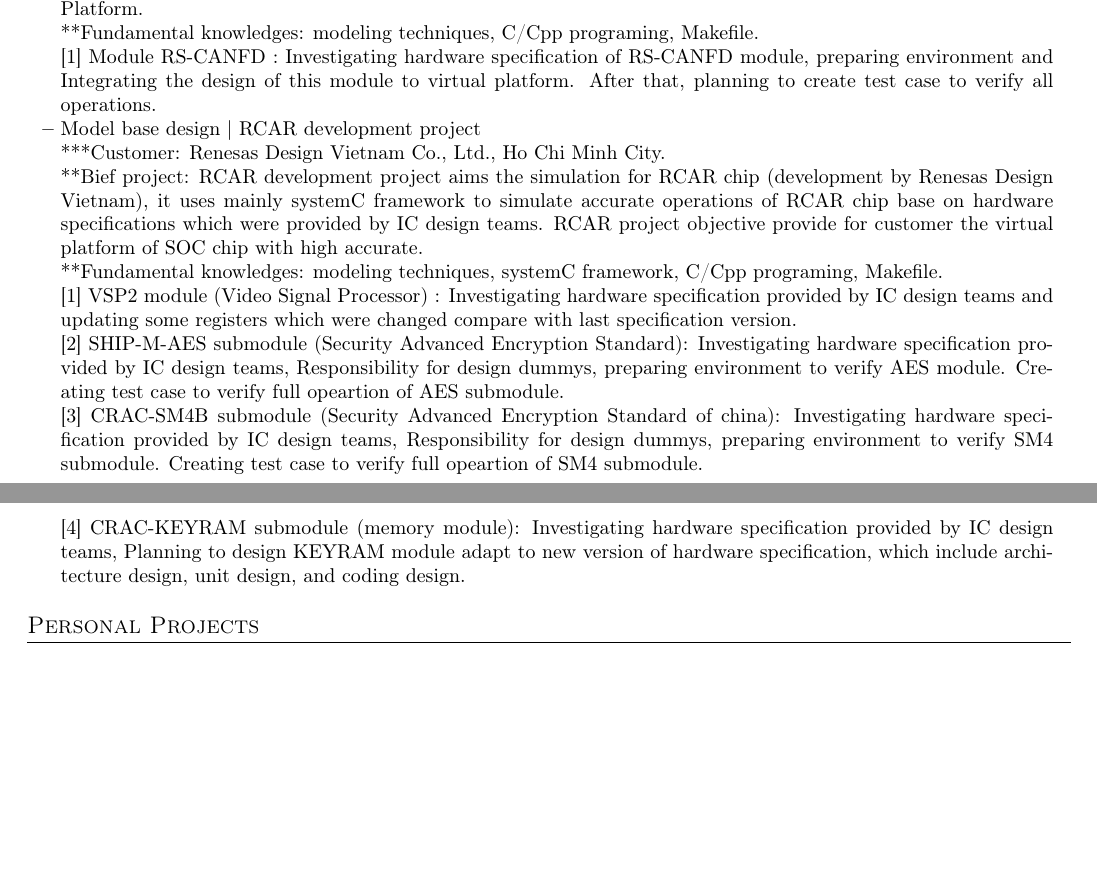
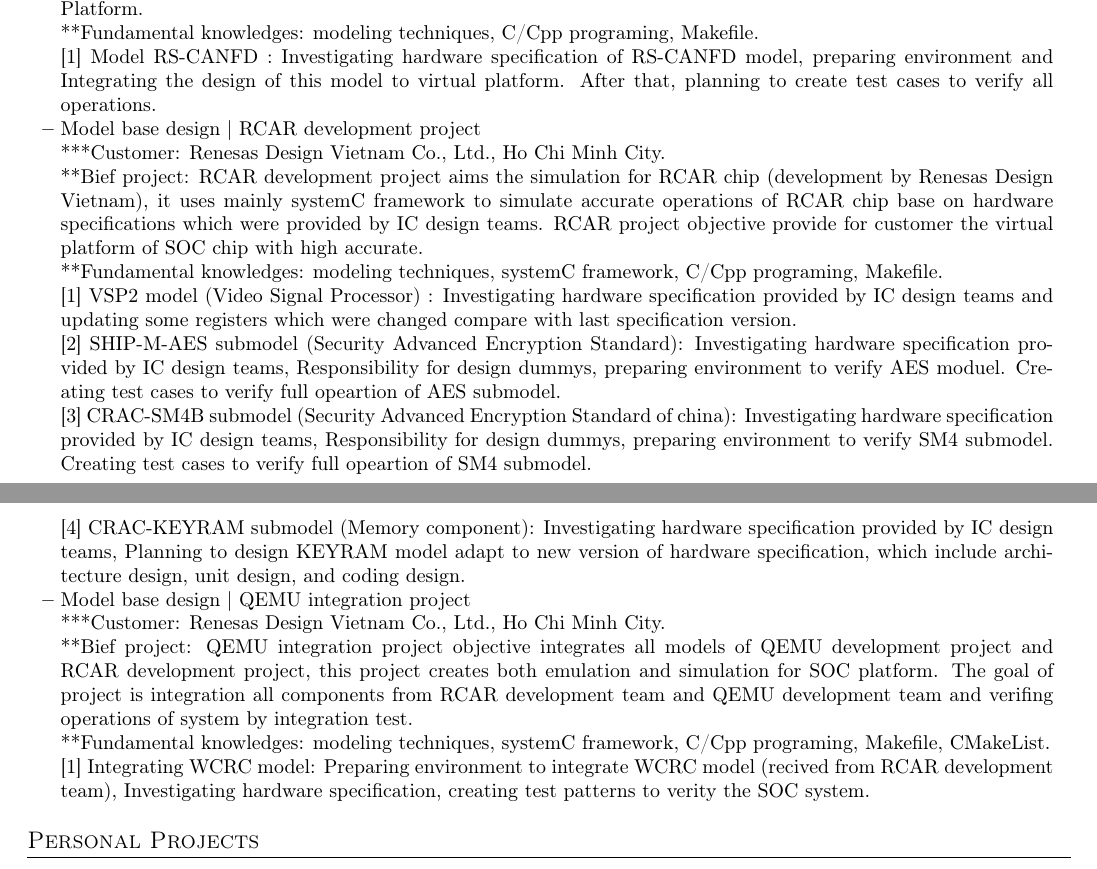
Before and after one commit to Winxkin/Certifications, a LaTeX CV (huan.nguyen-duy_Resume/Resume_latex/huan.nguyen-duy.tex): two parts of pages 1 and 2 of 2, joined at a grey line, cut so that both start at the same text, the shorter picture padded with empty space. Compiled offline with pdfLaTeX.

Commit message:
update history task list QEMU integration

```diff
--- a/huan.nguyen-duy_Resume/Resume_latex/huan.nguyen-duy.tex
+++ b/huan.nguyen-duy_Resume/Resume_latex/huan.nguyen-duy.tex
@@ -220,16 +220,22 @@
         QEMU project was developed by C/Cpp programing and several opensource libraries to emulate RCAR chip series, we implemented all modules in SOC chip (RCAR series) base on hardware specifications which were provided by IC design teams.
         The ouputs of QEMU project were RCAR chip platform software series that had operations similar to real RCAR chip series (developed by IC design teams). These ouputs can called Virtual-Platform.}
   \\ {**Fundamental knowledges: modeling techniques, C/Cpp programing, Makefile.}
-  \\ {[1] Module RS-CANFD : Investigating hardware specification of RS-CANFD module, preparing environment and Integrating the design of this module to virtual platform. After that, planning to create test case to verify all operations.}
+  \\ {[1] Model RS-CANFD : Investigating hardware specification of RS-CANFD model, preparing environment and Integrating the design of this model to virtual platform. After that, planning to create test cases to verify all operations.}
   \item {Model base design | RCAR development project}\hfill
   \\ {***Customer: Renesas Design Vietnam Co., Ltd., Ho Chi Minh City.}
   \\ {**Bief project: RCAR development project aims the simulation for RCAR chip (development by Renesas Design Vietnam), it uses mainly systemC framework to simulate accurate operations of RCAR chip base on hardware specifications which were provided by IC design teams.
         RCAR project objective provide for customer the virtual platform of SOC chip with high accurate.}
   \\ {**Fundamental knowledges: modeling techniques, systemC framework, C/Cpp programing, Makefile.}
-  \\ {[1] VSP2 module (Video Signal Processor) : Investigating hardware specification provided by IC design teams and updating some registers which were changed compare with last specification version.}
-  \\ {[2] SHIP-M-AES submodule (Security Advanced Encryption Standard): Investigating hardware specification provided by IC design teams, Responsibility for design dummys, preparing environment to verify AES module. Creating test case to verify full opeartion of AES submodule.}
-  \\ {[3] CRAC-SM4B submodule (Security Advanced Encryption Standard of china): Investigating hardware specification provided by IC design teams, Responsibility for design dummys, preparing environment to verify SM4 submodule. Creating test case to verify full opeartion of SM4 submodule.}
-  \\ {[4] CRAC-KEYRAM submodule (memory module): Investigating hardware specification provided by IC design teams, Planning to design KEYRAM module adapt to new version of hardware specification, which include architecture design, unit design, and coding design.}
+  \\ {[1] VSP2 model (Video Signal Processor) : Investigating hardware specification provided by IC design teams and updating some registers which were changed compare with last specification version.}
+  \\ {[2] SHIP-M-AES submodel (Security Advanced Encryption Standard): Investigating hardware specification provided by IC design teams, Responsibility for design dummys, preparing environment to verify AES moduel. Creating test cases to verify full opeartion of AES submodel.}
+  \\ {[3] CRAC-SM4B submodel (Security Advanced Encryption Standard of china): Investigating hardware specification provided by IC design teams, Responsibility for design dummys, preparing environment to verify SM4 submodel. Creating test cases to verify full opeartion of SM4 submodel.}
+  \\ {[4] CRAC-KEYRAM submodel (Memory component): Investigating hardware specification provided by IC design teams, Planning to design KEYRAM model adapt to new version of hardware specification, which include architecture design, unit design, and coding design.}
+  \item {Model base design | QEMU integration project}\hfill
+  \\ {***Customer: Renesas Design Vietnam Co., Ltd., Ho Chi Minh City.}
+  \\ {**Bief project: QEMU integration project objective integrates all models of QEMU development project and RCAR development project, this project creates both emulation and simulation for SOC platform.
+        The goal of project is integration all components from RCAR development team and QEMU development team and verifing operations of system by integration test.}
+  \\ {**Fundamental knowledges: modeling techniques, systemC framework, C/Cpp programing, Makefile, CMakeList.}
+  \\ {[1] Integrating WCRC model: Preparing environment to integrate WCRC model (recived from RCAR development team), Investigating hardware specification, creating test patterns to verity the SOC system.}
   % \item {More work done } .....
   \resumeItemListEnd
 
```
Also changed, not shown: huan.nguyen-duy_Resume/Resume_latex/huan.nguyen-duy.pdf, 3 other files.
